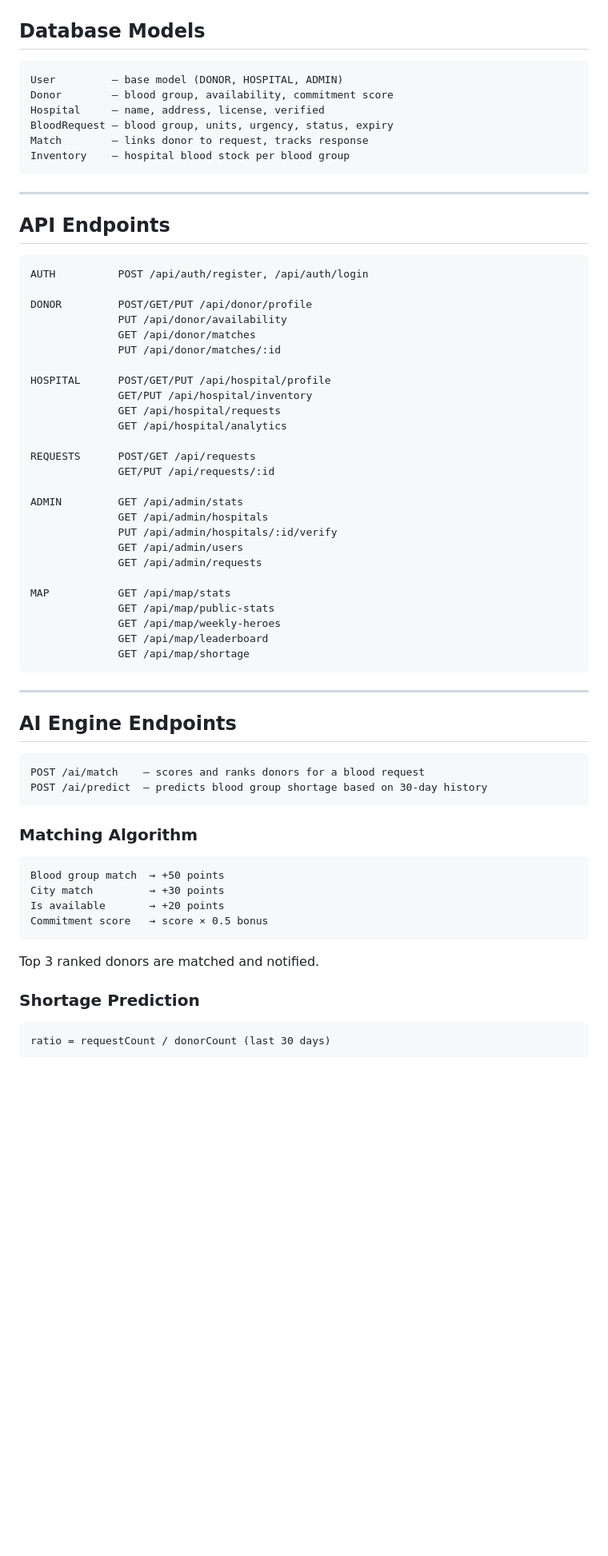
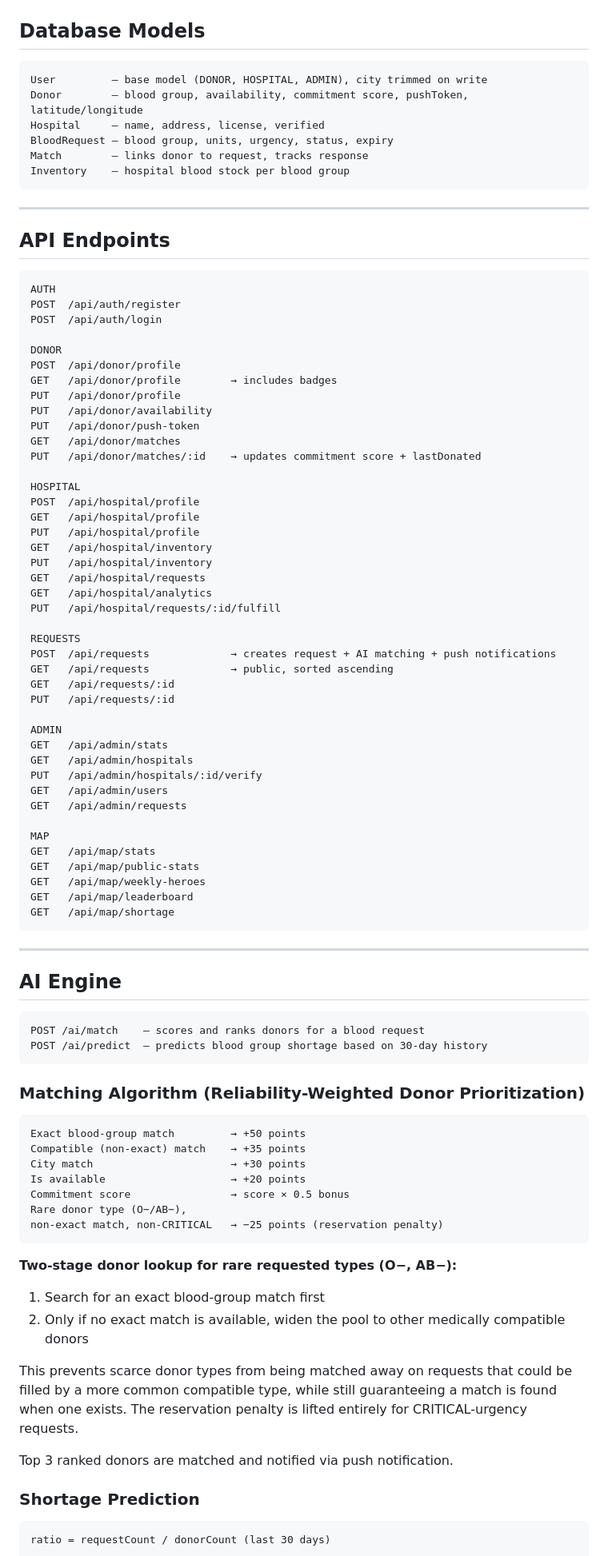
Before and after one commit to Sohaibkundi2/foorikhoon, a Markdown page: README.md, the part around one of its changes. Shown at 80% size. Rendered like a GitHub page; blank space fills up the shorter version.

````diff
--- a/README.md
+++ b/README.md
@@ -134,8 +165,8 @@ foorikhoon/
 ## Database Models
 
 ```
-User         — base model (DONOR, HOSPITAL, ADMIN)
-Donor        — blood group, availability, commitment score
+User         — base model (DONOR, HOSPITAL, ADMIN), city trimmed on write
+Donor        — blood group, availability, commitment score, pushToken, latitude/longitude
 Hospital     — name, address, license, verified
 BloodRequest — blood group, units, urgency, status, expiry
 Match        — links donor to request, tracks response
@@ -147,53 +178,78 @@ Inventory    — hospital blood stock per blood group
 ## API Endpoints
 
 ```
-AUTH          POST /api/auth/register, /api/auth/login
+AUTH
+POST  /api/auth/register
+POST  /api/auth/login
 
-DONOR         POST/GET/PUT /api/donor/profile
-              PUT /api/donor/availability
-              GET /api/donor/matches
-              PUT /api/donor/matches/:id
+DONOR
+POST  /api/donor/profile
+GET   /api/donor/profile        → includes badges
+PUT   /api/donor/profile
+PUT   /api/donor/availability
+PUT   /api/donor/push-token
+GET   /api/donor/matches
+PUT   /api/donor/matches/:id    → updates commitment score + lastDonated
 
-HOSPITAL      POST/GET/PUT /api/hospital/profile
-              GET/PUT /api/hospital/inventory
-              GET /api/hospital/requests
-              GET /api/hospital/analytics
+HOSPITAL
+POST  /api/hospital/profile
+GET   /api/hospital/profile
+PUT   /api/hospital/profile
+GET   /api/hospital/inventory
+PUT   /api/hospital/inventory
+GET   /api/hospital/requests
+GET   /api/hospital/analytics
+PUT   /api/hospital/requests/:id/fulfill
 
-REQUESTS      POST/GET /api/requests
-              GET/PUT /api/requests/:id
+REQUESTS
+POST  /api/requests             → creates request + AI matching + push notifications
+GET   /api/requests             → public, sorted ascending
+GET   /api/requests/:id
+PUT   /api/requests/:id
 
-ADMIN         GET /api/admin/stats
-              GET /api/admin/hospitals
-              PUT /api/admin/hospitals/:id/verify
-              GET /api/admin/users
-              GET /api/admin/requests
+ADMIN
+GET   /api/admin/stats
+GET   /api/admin/hospitals
+PUT   /api/admin/hospitals/:id/verify
+GET   /api/admin/users
+GET   /api/admin/requests
 
-MAP           GET /api/map/stats
-              GET /api/map/public-stats
-              GET /api/map/weekly-heroes
-              GET /api/map/leaderboard
-              GET /api/map/shortage
+MAP
+GET   /api/map/stats
+GET   /api/map/public-stats
+GET   /api/map/weekly-heroes
+GET   /api/map/leaderboard
+GET   /api/map/shortage
 ```
 
 ---
 
-## AI Engine Endpoints
+## AI Engine
 
 ```
 POST /ai/match    — scores and ranks donors for a blood request
 POST /ai/predict  — predicts blood group shortage based on 30-day history
 ```
 
-### Matching Algorithm
+### Matching Algorithm (Reliability-Weighted Donor Prioritization)
 
 ```
-Blood group match  → +50 points
-City match         → +30 points
-Is available       → +20 points
-Commitment score   → score × 0.5 bonus
+Exact blood-group match         → +50 points
+Compatible (non-exact) match    → +35 points
+City match                      → +30 points
+Is available                    → +20 points
+Commitment score                → score × 0.5 bonus
+Rare donor type (O−/AB−),
+non-exact match, non-CRITICAL   → −25 points (reservation penalty)
 ```
 
-Top 3 ranked donors are matched and notified.
+**Two-stage donor lookup for rare requested types (O−, AB−):**
+1. Search for an exact blood-group match first
+2. Only if no exact match is available, widen the pool to other medically compatible donors
+
+This prevents scarce donor types from being matched away on requests that could be filled by a more common compatible type, while still guaranteeing a match is found when one exists. The reservation penalty is lifted entirely for CRITICAL-urgency requests.
+
+Top 3 ranked donors are matched and notified via push notification.
 
 ### Shortage Prediction
 
````
Also changed, not shown: other parts of README.md (+156 -56 lines).
